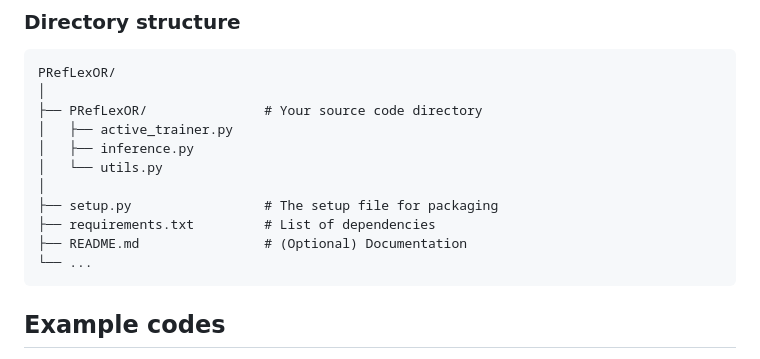
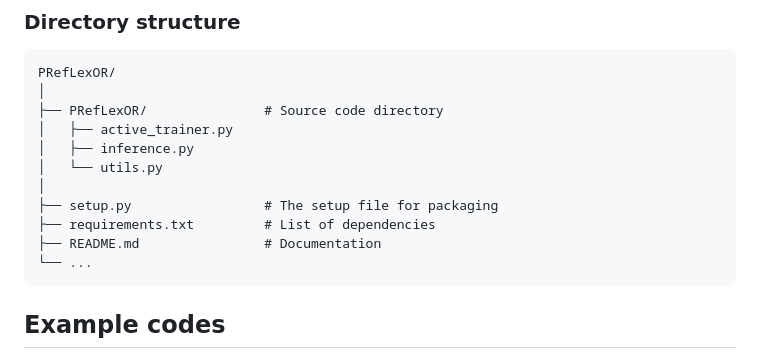
Before and after one commit to Nethya-alt/PRefLexOR, a Markdown page: README.md, the part around the change. GitHub-like rendering.

````diff
--- a/README.md
+++ b/README.md
@@ -35,14 +35,14 @@ pip install -e .
 ```
 PRefLexOR/
 │
-├── PRefLexOR/               # Your source code directory
+├── PRefLexOR/               # Source code directory
 │   ├── active_trainer.py
 │   ├── inference.py
 │   └── utils.py
 │
 ├── setup.py                 # The setup file for packaging
 ├── requirements.txt         # List of dependencies
-├── README.md                # (Optional) Documentation
+├── README.md                # Documentation
 └── ...
 ```
 
````
